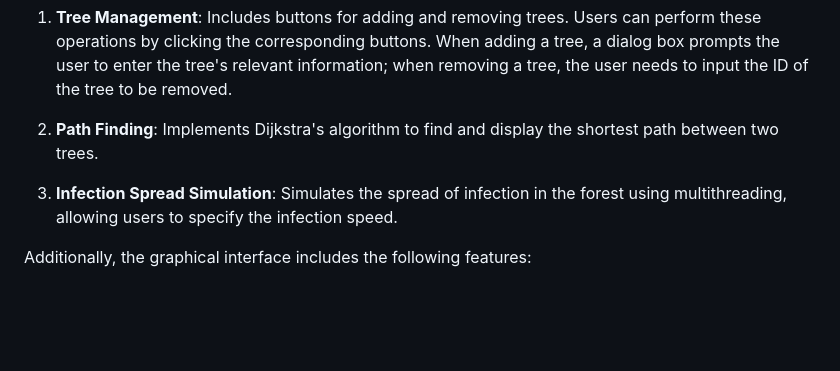
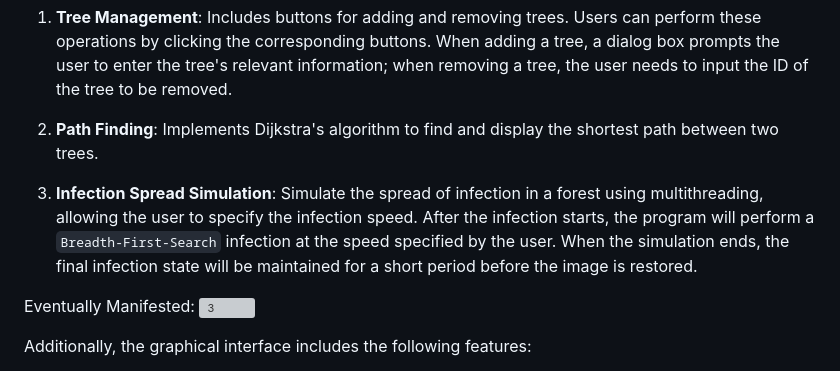
Before and after one commit to Yanntez/Forest_Management_System, a Markdown page: README.MD, the part around the change. Rendered like a GitHub page; blank space fills up the shorter version; grey boxes are pictures that could not be loaded.

```diff
--- a/README.MD
+++ b/README.MD
@@ -60,7 +60,10 @@ This section of code is a GUI application for a forest management system, allowi
 
 2. **Path Finding**: Implements Dijkstra's algorithm to find and display the shortest path between two trees.
 
-3. **Infection Spread Simulation**: Simulates the spread of infection in the forest using multithreading, allowing users to specify the infection speed.
+3. **Infection Spread Simulation**: Simulate the spread of infection in a forest using multithreading, allowing the user to specify the infection speed. After the infection starts, the program will perform a `Breadth-First-Search` infection at the speed specified by the user. When the simulation ends, the final infection state will be maintained for a short period before the image is restored.
+
+Eventually Manifested:
+![3](simulate.gif)
 
 Additionally, the graphical interface includes the following features:
 
```
